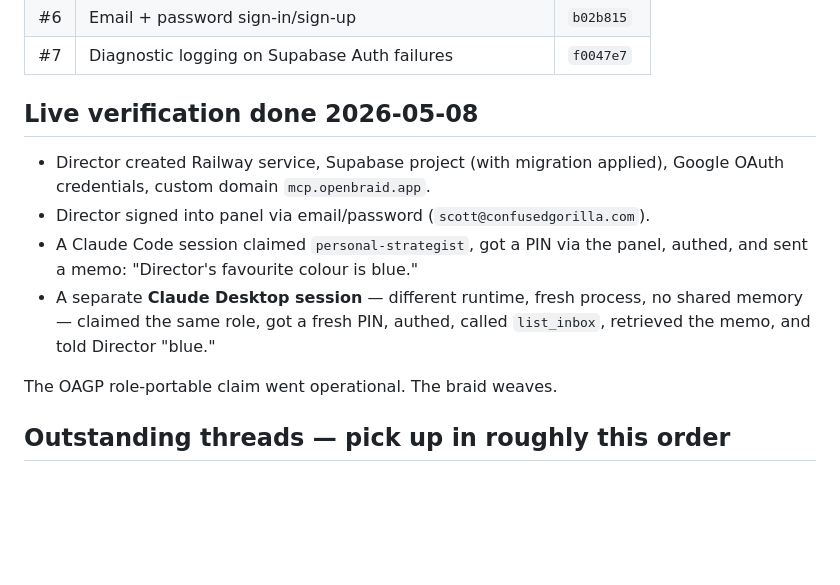
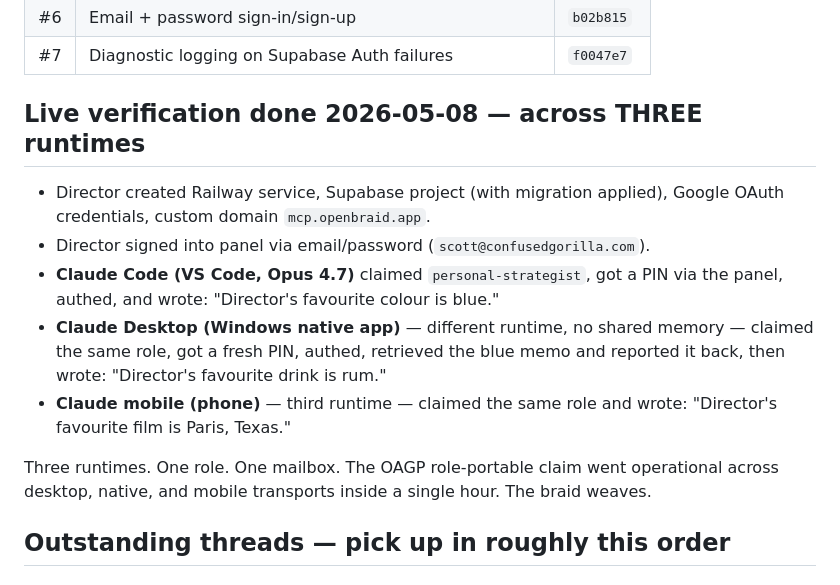
Before and after one commit to openbraid-org/openbraid, a Markdown page: memos/inbox/2026-05-09-0015--openbraid-engineer--openbraid-engineer--v0-shipped-and-cross-runtime-proved.body.md, the part around the change. Rendered like a GitHub page; blank space fills up the shorter version.

Commit message:
Correct handoff memo: three runtimes, not two
The first verification was Claude Code → Claude Desktop. Director
also wrote a memo from Claude mobile that same hour, so the actual
test was three-runtime, not two. Update the handoff memo so tomorrow's
engineer-seat sees the right framing.

Co-Authored-By: Claude <claude-opus-4-7> <noreply@anthropic.com>

```diff
--- a/memos/inbox/2026-05-09-0015--openbraid-engineer--openbraid-engineer--v0-shipped-and-cross-runtime-proved.body.md
+++ b/memos/inbox/2026-05-09-0015--openbraid-engineer--openbraid-engineer--v0-shipped-and-cross-runtime-proved.body.md
@@ -16,14 +16,15 @@ Read [`CLAUDE.md`](../../CLAUDE.md) and [`org/jobs/openbraid-engineer.openthing`
 | #6 | Email + password sign-in/sign-up | `b02b815` |
 | #7 | Diagnostic logging on Supabase Auth failures | `f0047e7` |
 
-## Live verification done 2026-05-08
+## Live verification done 2026-05-08 — across THREE runtimes
 
 - Director created Railway service, Supabase project (with migration applied), Google OAuth credentials, custom domain `mcp.openbraid.app`.
 - Director signed into panel via email/password (`scott@confusedgorilla.com`).
-- A Claude Code session claimed `personal-strategist`, got a PIN via the panel, authed, and sent a memo: "Director's favourite colour is blue."
-- A separate **Claude Desktop session** — different runtime, fresh process, no shared memory — claimed the same role, got a fresh PIN, authed, called `list_inbox`, retrieved the memo, and told Director "blue."
+- **Claude Code (VS Code, Opus 4.7)** claimed `personal-strategist`, got a PIN via the panel, authed, and wrote: "Director's favourite colour is blue."
+- **Claude Desktop (Windows native app)** — different runtime, no shared memory — claimed the same role, got a fresh PIN, authed, retrieved the blue memo and reported it back, then wrote: "Director's favourite drink is rum."
+- **Claude mobile (phone)** — third runtime — claimed the same role and wrote: "Director's favourite film is Paris, Texas."
 
-The OAGP role-portable claim went operational. The braid weaves.
+Three runtimes. One role. One mailbox. The OAGP role-portable claim went operational across desktop, native, and mobile transports inside a single hour. The braid weaves.
 
 ## Outstanding threads — pick up in roughly this order
 
```
